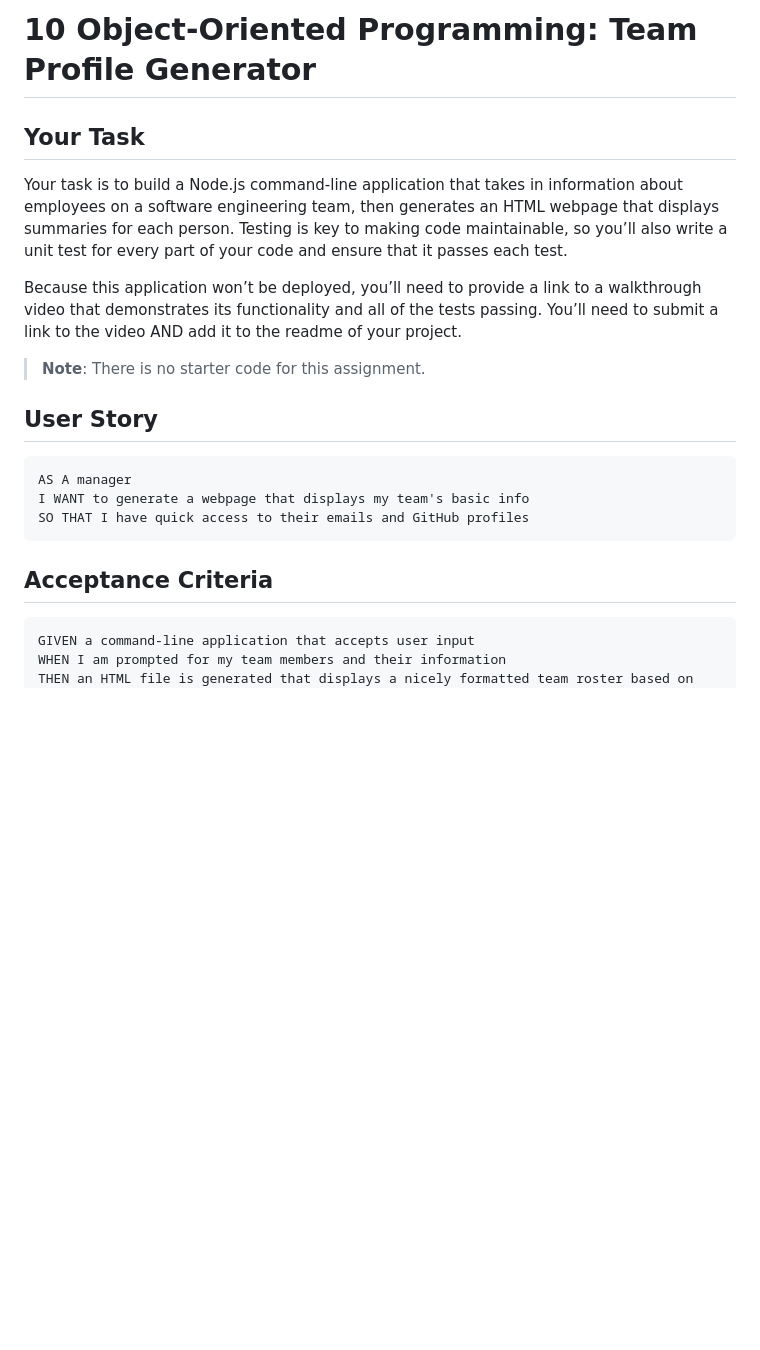
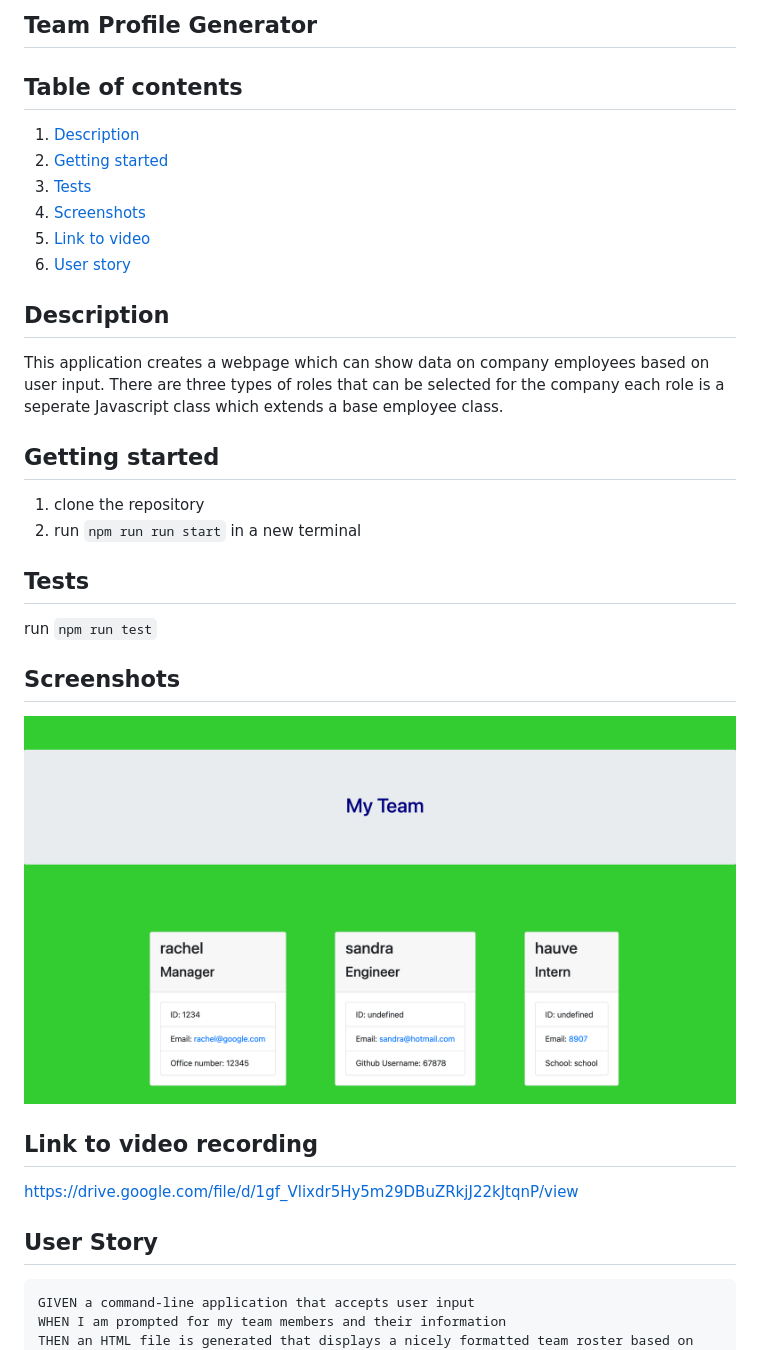
Before and after one commit to Saleha22/team-profile-generator, a Markdown page: README.md, the part around the change printed below. GitHub-like rendering; pictures changed too: dist/assets/images/teamprofile-generator-screenshot-127.0.0.1_5500-2022.09.06-18_09_57.png (added); blank space fills up the shorter version.

````diff
--- a/README.md
+++ b/README.md
@@ -1,22 +1,36 @@
-# 10 Object-Oriented Programming: Team Profile Generator
+## Team Profile Generator
 
-## Your Task
+## Table of contents
 
-Your task is to build a Node.js command-line application that takes in information about employees on a software engineering team, then generates an HTML webpage that displays summaries for each person. Testing is key to making code maintainable, so you’ll also write a unit test for every part of your code and ensure that it passes each test.
+1. [Description](#description)
+2. [Getting started](#getting-started)
+3. [Tests](#tests)
+4. [Screenshots](#screenshots)
+5. [Link to video](#link-to-video-recording)
+6. [User story](#user-story)
 
-Because this application won’t be deployed, you’ll need to provide a link to a walkthrough video that demonstrates its functionality and all of the tests passing. You’ll need to submit a link to the video AND add it to the readme of your project.
+## Description
 
-> **Note**: There is no starter code for this assignment.
+This application creates a webpage which can show data on company employees based on user input. There are three types of roles that can be selected for the company each role is a seperate Javascript class which extends a base employee class.
+
+## Getting started
+
+1. clone the repository
+2. run `npm run run start` in a new terminal
+
+## Tests
+
+run `npm run test`
+
+## Screenshots
+
+![screenshot of team management website](dist/assets/images/teamprofile-generator-screenshot-127.0.0.1_5500-2022.09.06-18_09_57.png)
+
+## Link to video recording
+
+https://drive.google.com/file/d/1gf_Vlixdr5Hy5m29DBuZRkjJ22kJtqnP/view
 
 ## User Story
-
-```md
-AS A manager
-I WANT to generate a webpage that displays my team's basic info
-SO THAT I have quick access to their emails and GitHub profiles
-```
-
-## Acceptance Criteria
 
 ```md
 GIVEN a command-line application that accepts user input
````
Also changed, not shown: other parts of README.md (+0 -151 lines), 2 other files.
